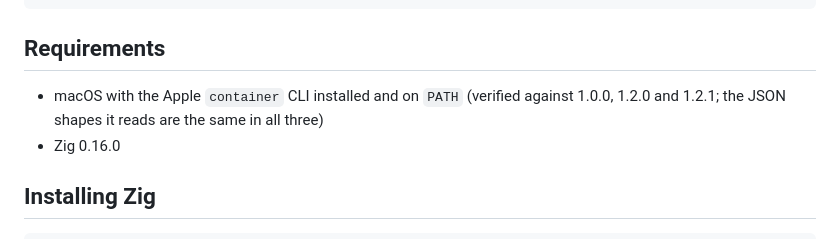
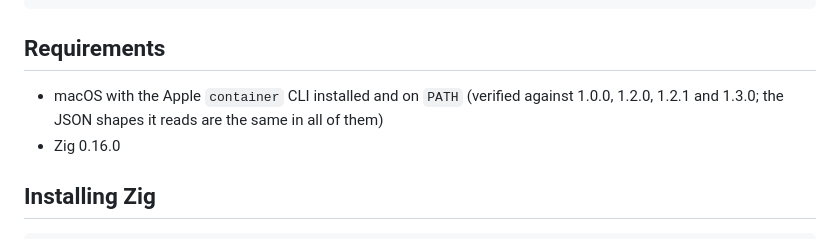
Before and after one commit to bezverec/zcontainer, a Markdown page: README.md, the part around the change. Rendered like a GitHub page.

```diff
--- a/README.md
+++ b/README.md
@@ -29,8 +29,8 @@ shop-db               running     docker.io/library/postgres:…  192.168.64.2
 ## Requirements
 
 - macOS with the Apple `container` CLI installed and on `PATH`
-  (verified against 1.0.0, 1.2.0 and 1.2.1; the JSON shapes it reads are the
-  same in all three)
+  (verified against 1.0.0, 1.2.0, 1.2.1 and 1.3.0; the JSON shapes it reads
+  are the same in all of them)
 - Zig 0.16.0
 
 ## Installing Zig
```
Also changed, not shown: ROADMAP.md (+5 -2 lines).
